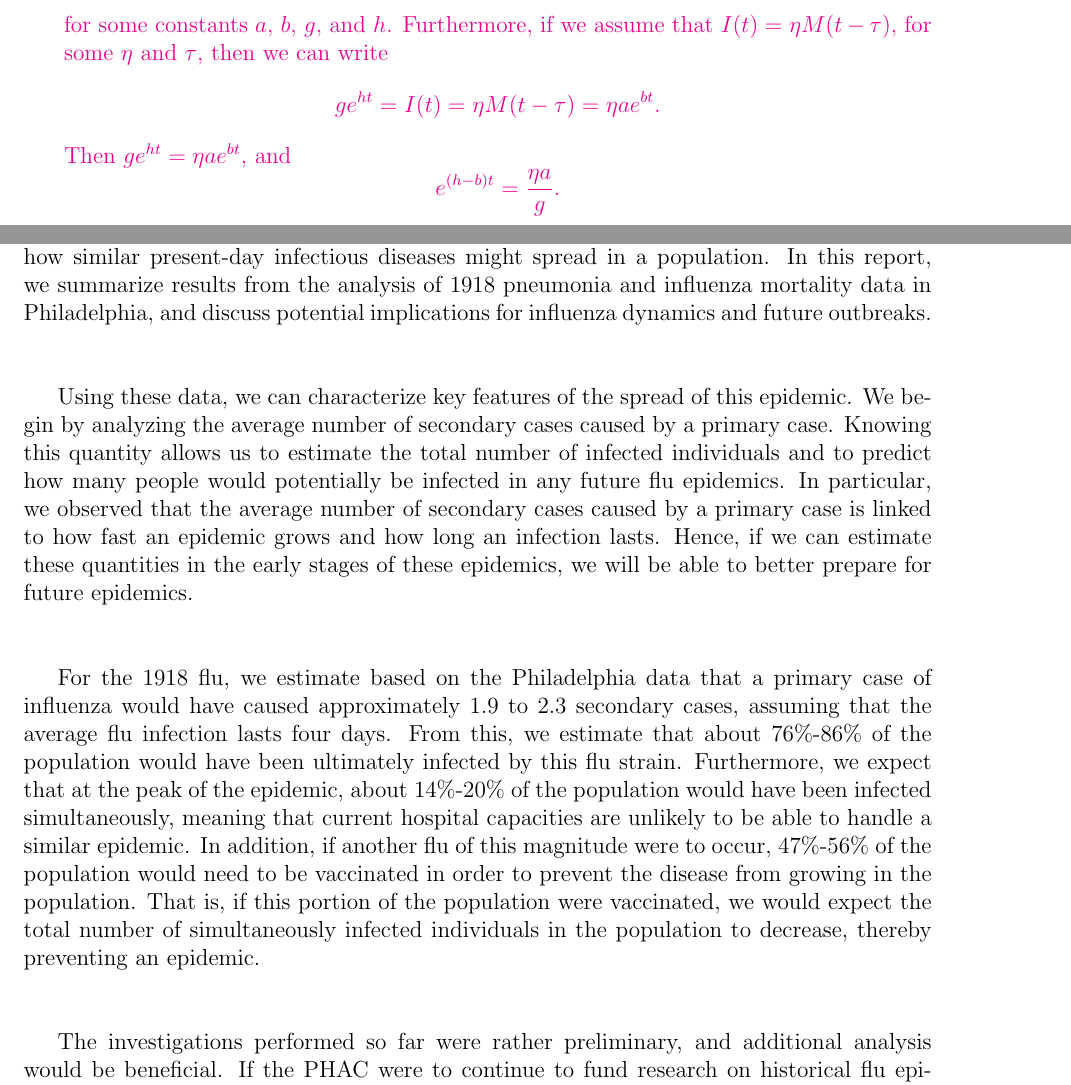
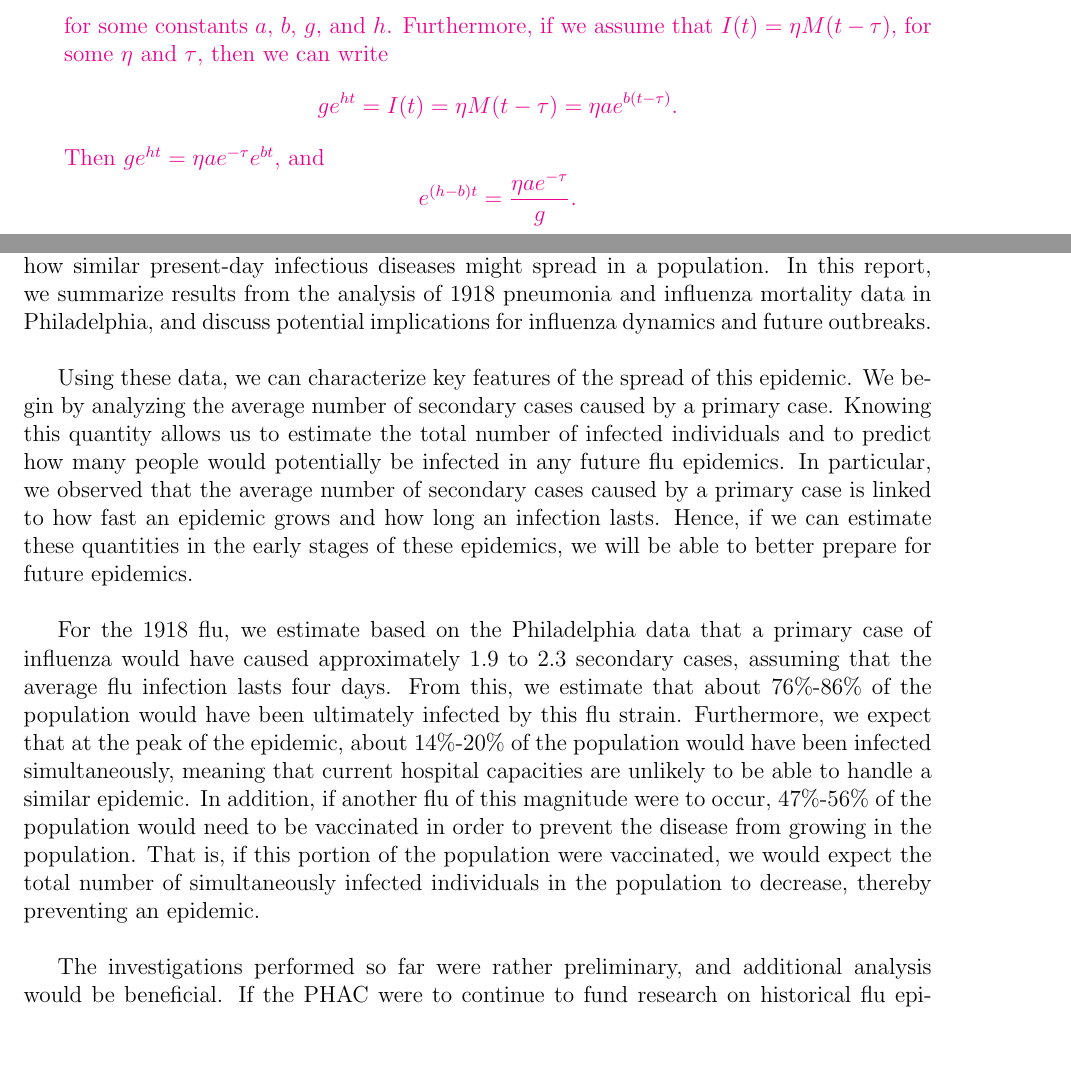
Before and after one commit to The-Infective-Collective/math4mb3, a LaTeX problem sheet (Assignment2/TheInfectiveCollective_4MB3_A2.tex): two parts of pages 3 and 12 of 13 before the commit and two parts of pages 3 and 16 of 16 after it, joined at a grey line, cut so that both start at the same text, the shorter picture padded with empty space. Compiled offline with pdfLaTeX.

Commit message:
fixed #2

```diff
--- a/Assignment2/TheInfectiveCollective_4MB3_A2.tex
+++ b/Assignment2/TheInfectiveCollective_4MB3_A2.tex
@@ -180,13 +179,13 @@ I(t) = g e^{ht}
 for some constants $a$, $b$, $g$, and $h$. Furthermore, if we assume that $I(t) = \eta M(t - \tau)$, for some $\eta$ and $\tau$, then we can write
 \begin{equation*}
 \begin{aligned}
-g e^{ht} = I(t) = \eta M(t - \tau) = \eta a e^{bt}.
+g e^{ht} = I(t) = \eta M(t - \tau) = \eta a e^{b(t-\tau)}.
 \end{aligned}
 \end{equation*}
-Then $g e^{ht} = \eta a e ^{bt}$, and
+Then $g e^{ht} = \eta ae^{-\tau} e ^{bt}$, and
 \begin{equation*}
 \begin{aligned}
-e^{(h-b)t} = \frac{\eta a }{g}.
+e^{(h-b)t} = \frac{\eta ae^{-\tau} }{g}.
 \end{aligned}
 \end{equation*}
 Notice that the RHS of this equation is constant and thus forces $h - b = 0$. That is, $h=b$, and thus both $I(t)$ and $M(t)$ have the same exponential growth rate.
@@ -561,11 +566,11 @@ Notice that we have a very good fit in the middle but not near the two opposite
 
 \ExecSumm
 \newpage
-The 1918 influenza pandemic was one of the worst influenza epidemics ever recorded. Data from this period are therefore valuable to study because they can provide insight into how similar present-day infectious diseases might spread in a population. In this report, we summarize results from the analysis of 1918 pneumonia and influenza mortality data in Philadelphia, and discuss potential implications for influenza dynamics and future outbreaks. \\\\
+The 1918 influenza pandemic was one of the worst influenza epidemics ever recorded. Data from this period are therefore valuable to study because they can provide insight into how similar present-day infectious diseases might spread in a population. In this report, we summarize results from the analysis of 1918 pneumonia and influenza mortality data in Philadelphia, and discuss potential implications for influenza dynamics and future outbreaks. \newline
 
-Using these data, we can characterize key features of the spread of this epidemic. We begin by analyzing the average number of secondary cases caused by a primary case. Knowing this quantity allows us to estimate the total number of infected individuals and to predict how many people would potentially be infected in any future flu epidemics. In particular, we observed that the average number of secondary cases caused by a primary case is linked to how fast an epidemic grows and how long an infection lasts. Hence, if we can estimate these quantities in the early stages of these epidemics, we will be able to better prepare for future epidemics. \\\\
+Using these data, we can characterize key features of the spread of this epidemic. We begin by analyzing the average number of secondary cases caused by a primary case. Knowing this quantity allows us to estimate the total number of infected individuals and to predict how many people would potentially be infected in any future flu epidemics. In particular, we observed that the average number of secondary cases caused by a primary case is linked to how fast an epidemic grows and how long an infection lasts. Hence, if we can estimate these quantities in the early stages of these epidemics, we will be able to better prepare for future epidemics. \newline
 
-For the 1918 flu, we estimate based on the Philadelphia data that a primary case of influenza would have caused approximately 1.9 to 2.3 secondary cases, assuming that the average flu infection lasts four days. From this, we estimate that about 76\%-86\% of the population would have been ultimately infected by this flu strain. Furthermore, we expect that at the peak of the epidemic, about 14\%-20\% of the population would have been infected simultaneously, meaning that current hospital capacities are unlikely to be able to handle a similar epidemic. In addition, if another flu of this magnitude were to occur, 47\%-56\% of the population would need to be vaccinated in order to prevent the disease from growing in the population. That is, if this portion of the population were vaccinated, we would expect the total number of simultaneously infected individuals in the population to decrease, thereby preventing an epidemic. \\\\
+For the 1918 flu, we estimate based on the Philadelphia data that a primary case of influenza would have caused approximately 1.9 to 2.3 secondary cases, assuming that the average flu infection lasts four days. From this, we estimate that about 76\%-86\% of the population would have been ultimately infected by this flu strain. Furthermore, we expect that at the peak of the epidemic, about 14\%-20\% of the population would have been infected simultaneously, meaning that current hospital capacities are unlikely to be able to handle a similar epidemic. In addition, if another flu of this magnitude were to occur, 47\%-56\% of the population would need to be vaccinated in order to prevent the disease from growing in the population. That is, if this portion of the population were vaccinated, we would expect the total number of simultaneously infected individuals in the population to decrease, thereby preventing an epidemic. \newline
 
 The investigations performed so far were rather preliminary, and additional analysis would be beneficial. If the PHAC were to continue to fund research on historical flu epidemics, we would pursue additional avenues which could help increase the accuracy of our estimate of the average number of secondary cases caused by a primary case. This improved value would in turn provide more accurate information about final expected epidemic size. One possible way to improve the estimate would be to investigate external factors that might help us better explain the data in the 1918 time series. For example, after investigating the biological processes that the spread of influenza relies upon, we would introduce additional terms into our model to try to represent the disease dynamics in greater detail. Another possible way to improve our estimate of the average number of secondary cases caused by a primary case is through examining other time series from epidemics in different locations which were likely caused by the same strain of influenza. This would help us deduce if our model and estimated values are consistent with the dynamics of influenza in general.
 
```
Also changed, not shown: Assignment2/TheInfectiveCollective_4MB3_A2-concordance.tex (+1 -1 lines), Assignment2/figure/PnI_fig-1.pdf (added), Assignment2/figure/estimaternb-1.pdf (added), Assignment2/figure/estimaternb-2.pdf (added), Assignment2/figure/phila_fit-1.pdf (added), Assignment2/figure/phila_fit_log-1.pdf (added), Assignment2/figure/plot_SI_model-1.pdf (added), Assignment2/figure/plot_sine-1.pdf (added), Assignment2/figure/sir_plot-1.pdf (added), Assignment2/TheInfectiveCollective_4MB3_A2.tex (25 more changed lines).
